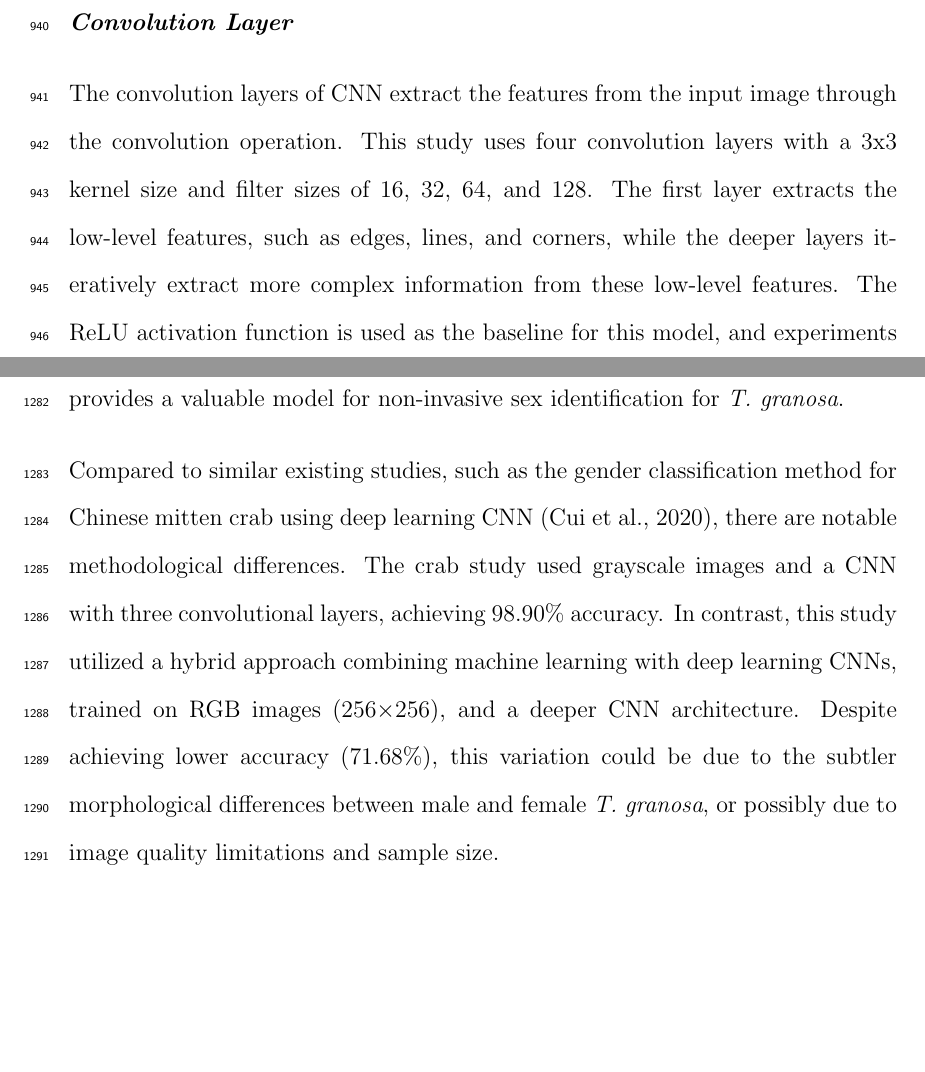
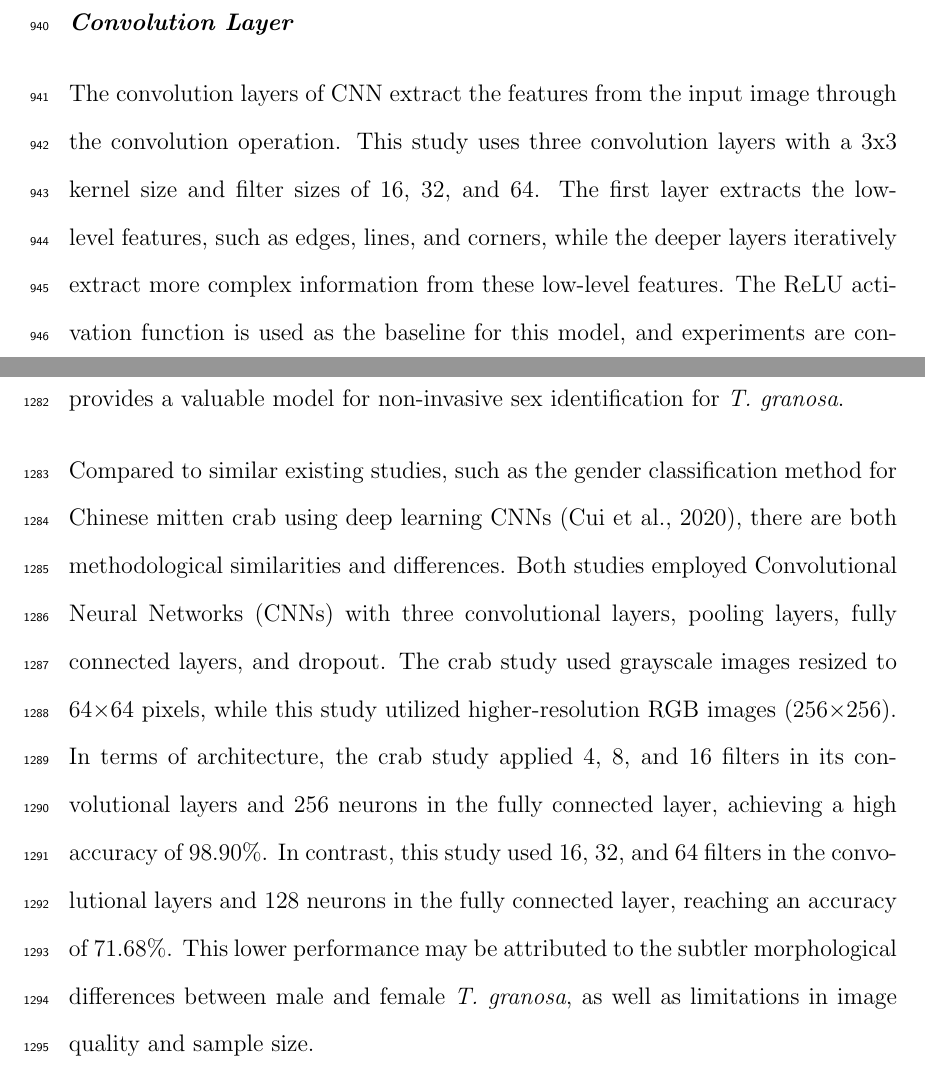
Before and after one commit to Geez-l/litoX, a LaTeX thesis (SP_Final_Paper/SP-name.tex, which reads SP_Final_Paper/chapter_3.tex, SP_Final_Paper/chapter_4.tex): two parts of pages 60 and 85 of 105, joined at a grey line, cut so that both start at the same text, the shorter picture padded with empty space. Compiled offline with pdfLaTeX.

Commit message:
some fixes

```diff
--- a/SP_Final_Paper/chapter_3.tex
+++ b/SP_Final_Paper/chapter_3.tex
@@ -188,7 +188,7 @@ Convolutional Neural Networks are the main deep learning tool used in image clas
 
 \textbf{\textit{Convolution Layer}}
 
-The convolution layers of CNN extract the features from the input image through the convolution operation. This study uses four convolution layers with a 3x3 kernel size and filter sizes of 16, 32, 64, and 128. The first layer extracts the low-level features, such as edges, lines, and corners, while the deeper layers iteratively extract more complex information from these low-level features. The ReLU activation function is used as the baseline for this model, and experiments are conducted with different activation functions, such as ELU and PReLU, to evaluate their impact on learning complex patterns within the data.
+The convolution layers of CNN extract the features from the input image through the convolution operation. This study uses three convolution layers with a 3x3 kernel size and filter sizes of 16, 32, and 64. The first layer extracts the low-level features, such as edges, lines, and corners, while the deeper layers iteratively extract more complex information from these low-level features. The ReLU activation function is used as the baseline for this model, and experiments are conducted with different activation functions, such as ELU and PReLU, to evaluate their impact on learning complex patterns within the data.
 
 \textbf{\textit{Pooling Layer}}
 
--- a/SP_Final_Paper/chapter_4.tex
+++ b/SP_Final_Paper/chapter_4.tex
@@ -343,6 +343,6 @@ Performance variations across experiments emphasize the role of fine-tuning para
 
 The findings are significant because they demonstrate the feasibility of a non-invasive, accurate, and efficient sex identification method for \textit{T. granosa}. This approach aligns with sustainable aquaculture practices by reducing the need for invasive sex-identifying methods and offering its potential in real-time settings. By integrating machine learning with deep learning image analysis, this study provides a valuable model for non-invasive sex identification for \textit{T. granosa}.
 
-Compared to similar existing studies, such as the gender classification method for Chinese mitten crab using deep learning CNN \cite{cui2020}, there are notable methodological differences. The crab study used grayscale images and a CNN with three convolutional layers, achieving 98.90\% accuracy. In contrast, this study utilized a hybrid approach combining machine learning with deep learning CNNs, trained on RGB images (256$\times$256), and a deeper CNN architecture. Despite achieving lower accuracy (71.68\%), this variation could be due to the subtler morphological differences between male and female \textit{T. granosa}, or possibly due to image quality limitations and sample size.
+Compared to similar existing studies, such as the gender classification method for Chinese mitten crab using deep learning CNNs \cite{cui2020}, there are both methodological similarities and differences. Both studies employed Convolutional Neural Networks (CNNs) with three convolutional layers, pooling layers, fully connected layers, and dropout. The crab study used grayscale images resized to 64×64 pixels, while this study utilized higher-resolution RGB images (256×256). In terms of architecture, the crab study applied 4, 8, and 16 filters in its convolutional layers and 256 neurons in the fully connected layer, achieving a high accuracy of 98.90\%. In contrast, this study used 16, 32, and 64 filters in the convolutional layers and 128 neurons in the fully connected layer, reaching an accuracy of 71.68\%. This lower performance may be attributed to the subtler morphological differences between male and female \textit{T. granosa}, as well as limitations in image quality and sample size.
 
 This study acknowledges several limitations, particularly the size of the dataset (271 samples) and the reliance on six fixed image angles. These constraints may not fully represent the morphological variability across different populations or environments. Additionally, despite these limitations, the study successfully demonstrates that combining machine learning and deep learning with computer vision can provide a reliable and non-invasive solution for sex identification in \textit{T. granosa}.
```
Also changed, not shown: SP_Final_Paper/chapter_5.tex (+1 -1 lines), 8 other files.
